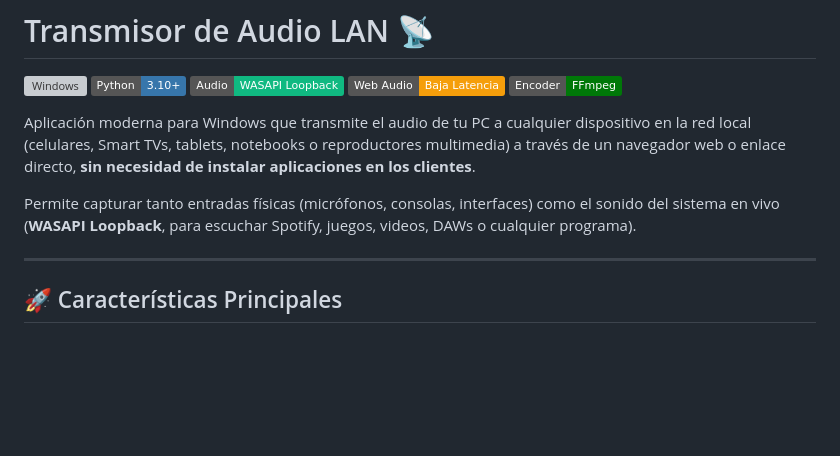
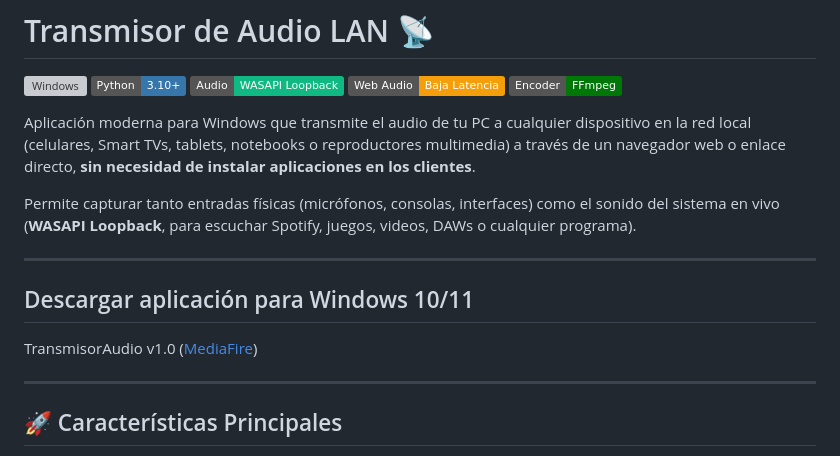
Before and after one commit to CristianAguedo/transmisor-audio, a Markdown page: README.md, the part around the change. GitHub-like rendering; badges without logos; blank space fills up the shorter version; grey boxes are pictures that could not be loaded.

Commit message:
Link download

```diff
--- a/README.md
+++ b/README.md
@@ -9,6 +9,12 @@
 Aplicación moderna para Windows que transmite el audio de tu PC a cualquier dispositivo en la red local (celulares, Smart TVs, tablets, notebooks o reproductores multimedia) a través de un navegador web o enlace directo, **sin necesidad de instalar aplicaciones en los clientes**.
 
 Permite capturar tanto entradas físicas (micrófonos, consolas, interfaces) como el sonido del sistema en vivo (**WASAPI Loopback**, para escuchar Spotify, juegos, videos, DAWs o cualquier programa).
+
+---
+
+## Descargar aplicación para Windows 10/11
+
+TransmisorAudio v1.0 ([MediaFire](https://www.mediafire.com/file/7og8wq1f79trxbj/TransmisorAudio.zip/file))
 
 ---
 
```
